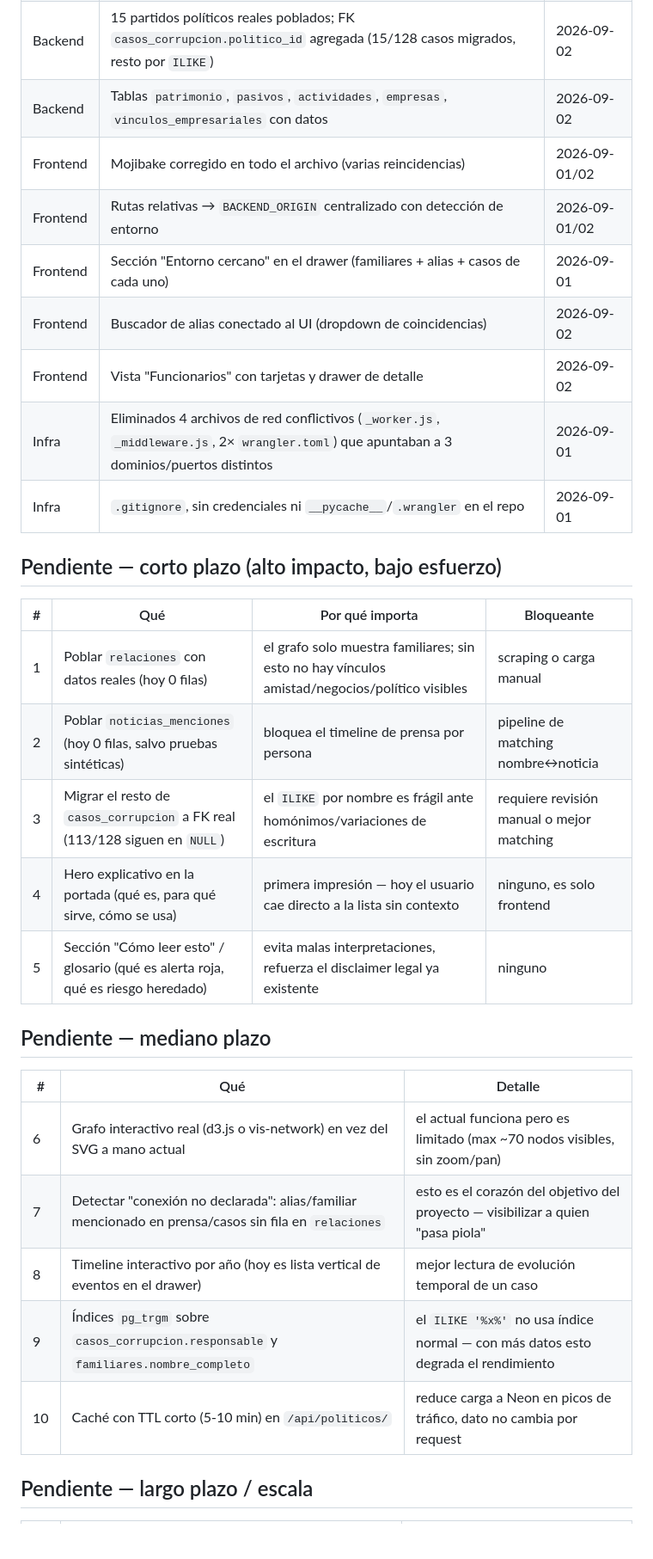
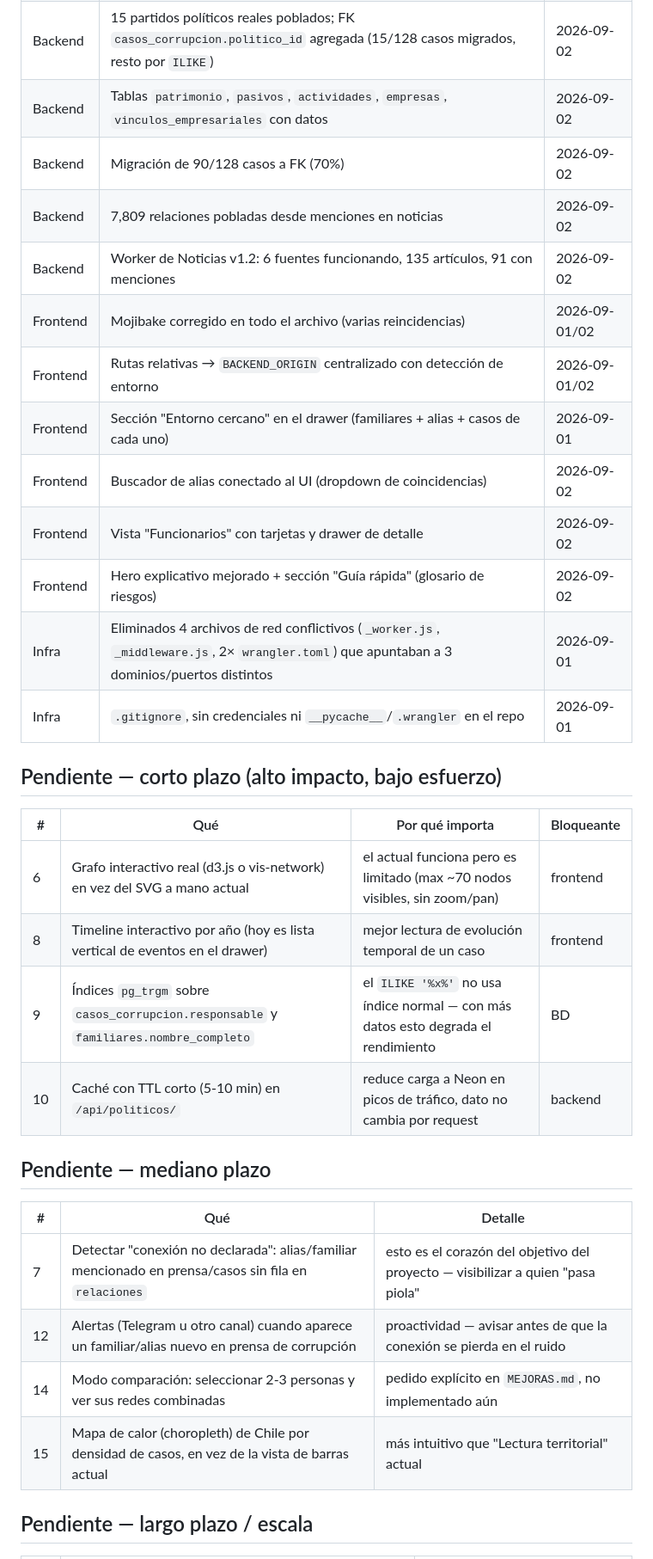
Before and after one commit to zarnoso/RegistrodeVandalosdeCuelloyCorbata, a Markdown page: ROADMAP.md, the part around one of its changes. Shown at 86% size. Drawn GitHub-style; blank space fills up the shorter version.

Commit message:
docs: Roadmap actualizado con progreso de la sesión

```diff
--- a/ROADMAP.md
+++ b/ROADMAP.md
@@ -23,11 +23,15 @@ scraping_jobs, comunas_chile, api.mapata.cl) mezclado por error. Se limpió el
 | Backend | Tabla y endpoints de `funcionarios_gobierno` (no electos): listado, detalle, filtro por institución | 2026-09-02 |
 | Backend | 15 partidos políticos reales poblados; FK `casos_corrupcion.politico_id` agregada (15/128 casos migrados, resto por `ILIKE`) | 2026-09-02 |
 | Backend | Tablas `patrimonio`, `pasivos`, `actividades`, `empresas`, `vinculos_empresariales` con datos | 2026-09-02 |
+| Backend | Migración de 90/128 casos a FK (70%) | 2026-09-02 |
+| Backend | 7,809 relaciones pobladas desde menciones en noticias | 2026-09-02 |
+| Backend | Worker de Noticias v1.2: 6 fuentes funcionando, 135 artículos, 91 con menciones | 2026-09-02 |
 | Frontend | Mojibake corregido en todo el archivo (varias reincidencias) | 2026-09-01/02 |
 | Frontend | Rutas relativas → `BACKEND_ORIGIN` centralizado con detección de entorno | 2026-09-01/02 |
 | Frontend | Sección "Entorno cercano" en el drawer (familiares + alias + casos de cada uno) | 2026-09-01 |
 | Frontend | Buscador de alias conectado al UI (dropdown de coincidencias) | 2026-09-02 |
 | Frontend | Vista "Funcionarios" con tarjetas y drawer de detalle | 2026-09-02 |
+| Frontend | Hero explicativo mejorado + sección "Guía rápida" (glosario de riesgos) | 2026-09-02 |
 | Infra | Eliminados 4 archivos de red conflictivos (`_worker.js`, `_middleware.js`, 2× `wrangler.toml`) que apuntaban a 3 dominios/puertos distintos | 2026-09-01 |
 | Infra | `.gitignore`, sin credenciales ni `__pycache__`/`.wrangler` en el repo | 2026-09-01 |
 
@@ -35,21 +39,19 @@ scraping_jobs, comunas_chile, api.mapata.cl) mezclado por error. Se limpió el
 
 | # | Qué | Por qué importa | Bloqueante |
 |---|---|---|---|
-| 1 | Poblar `relaciones` con datos reales (hoy 0 filas) | el grafo solo muestra familiares; sin esto no hay vínculos amistad/negocios/político visibles | scraping o carga manual |
-| 2 | Poblar `noticias_menciones` (hoy 0 filas, salvo pruebas sintéticas) | bloquea el timeline de prensa por persona | pipeline de matching nombre↔noticia |
-| 3 | Migrar el resto de `casos_corrupcion` a FK real (113/128 siguen en `NULL`) | el `ILIKE` por nombre es frágil ante homónimos/variaciones de escritura | requiere revisión manual o mejor matching |
-| 4 | Hero explicativo en la portada (qué es, para qué sirve, cómo se usa) | primera impresión — hoy el usuario cae directo a la lista sin contexto | ninguno, es solo frontend |
-| 5 | Sección "Cómo leer esto" / glosario (qué es alerta roja, qué es riesgo heredado) | evita malas interpretaciones, refuerza el disclaimer legal ya existente | ninguno |
+| 6 | Grafo interactivo real (d3.js o vis-network) en vez del SVG a mano actual | el actual funciona pero es limitado (max ~70 nodos visibles, sin zoom/pan) | frontend |
+| 8 | Timeline interactivo por año (hoy es lista vertical de eventos en el drawer) | mejor lectura de evolución temporal de un caso | frontend |
+| 9 | Índices `pg_trgm` sobre `casos_corrupcion.responsable` y `familiares.nombre_completo` | el `ILIKE '%x%'` no usa índice normal — con más datos esto degrada el rendimiento | BD |
+| 10 | Caché con TTL corto (5-10 min) en `/api/politicos/` | reduce carga a Neon en picos de tráfico, dato no cambia por request | backend |
 
 ## Pendiente — mediano plazo
 
 | # | Qué | Detalle |
 |---|---|---|
-| 6 | Grafo interactivo real (d3.js o vis-network) en vez del SVG a mano actual | el actual funciona pero es limitado (max ~70 nodos visibles, sin zoom/pan) |
 | 7 | Detectar "conexión no declarada": alias/familiar mencionado en prensa/casos sin fila en `relaciones` | esto es el corazón del objetivo del proyecto — visibilizar a quien "pasa piola" |
-| 8 | Timeline interactivo por año (hoy es lista vertical de eventos en el drawer) | mejor lectura de evolución temporal de un caso |
-| 9 | Índices `pg_trgm` sobre `casos_corrupcion.responsable` y `familiares.nombre_completo` | el `ILIKE '%x%'` no usa índice normal — con más datos esto degrada el rendimiento |
-| 10 | Caché con TTL corto (5-10 min) en `/api/politicos/` | reduce carga a Neon en picos de tráfico, dato no cambia por request |
+| 12 | Alertas (Telegram u otro canal) cuando aparece un familiar/alias nuevo en prensa de corrupción | proactividad — avisar antes de que la conexión se pierda en el ruido |
+| 14 | Modo comparación: seleccionar 2-3 personas y ver sus redes combinadas | pedido explícito en `MEJORAS.md`, no implementado aún |
+| 15 | Mapa de calor (choropleth) de Chile por densidad de casos, en vez de la vista de barras actual | más intuitivo que "Lectura territorial" actual |
 
 ## Pendiente — largo plazo / escala
 
```
Also changed, not shown: other parts of ROADMAP.md (+1 -4 lines).
